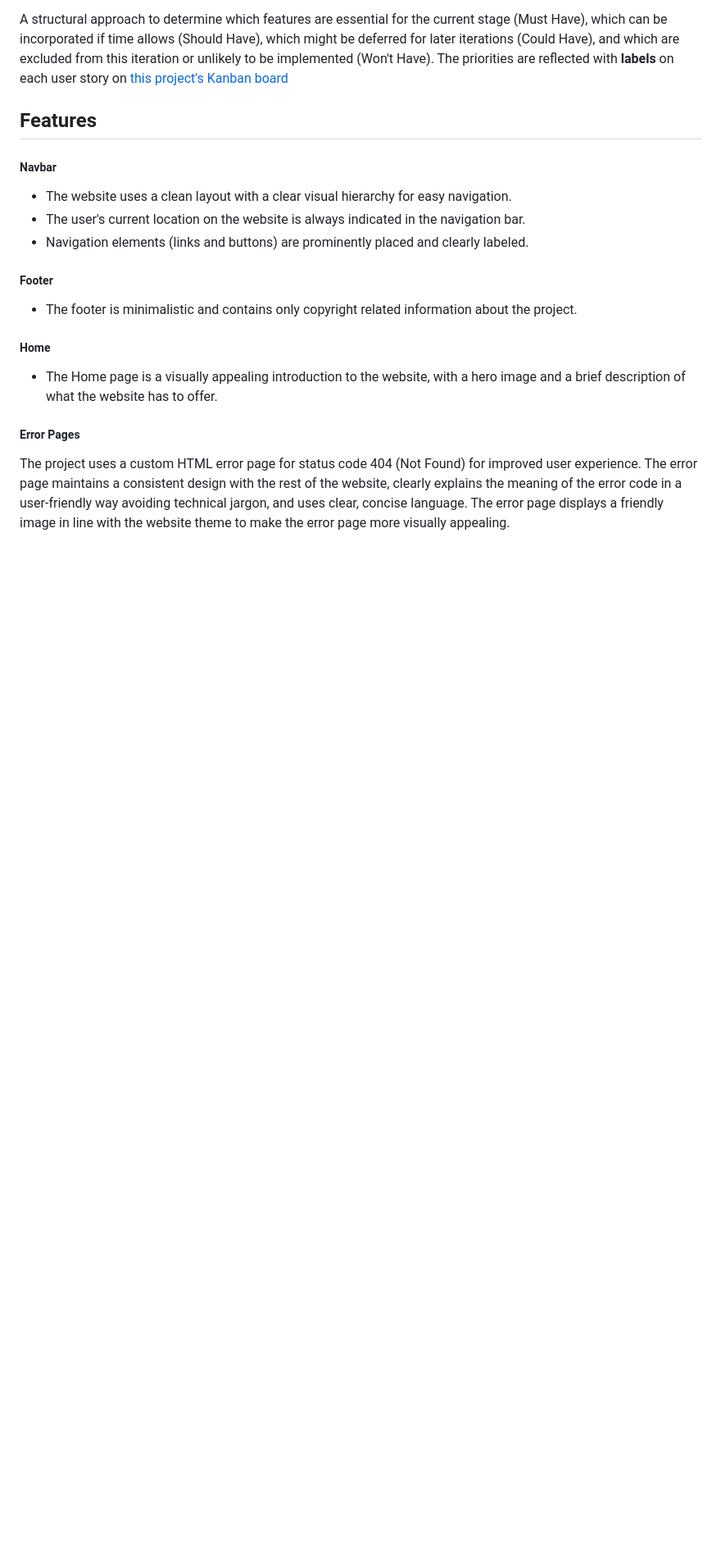
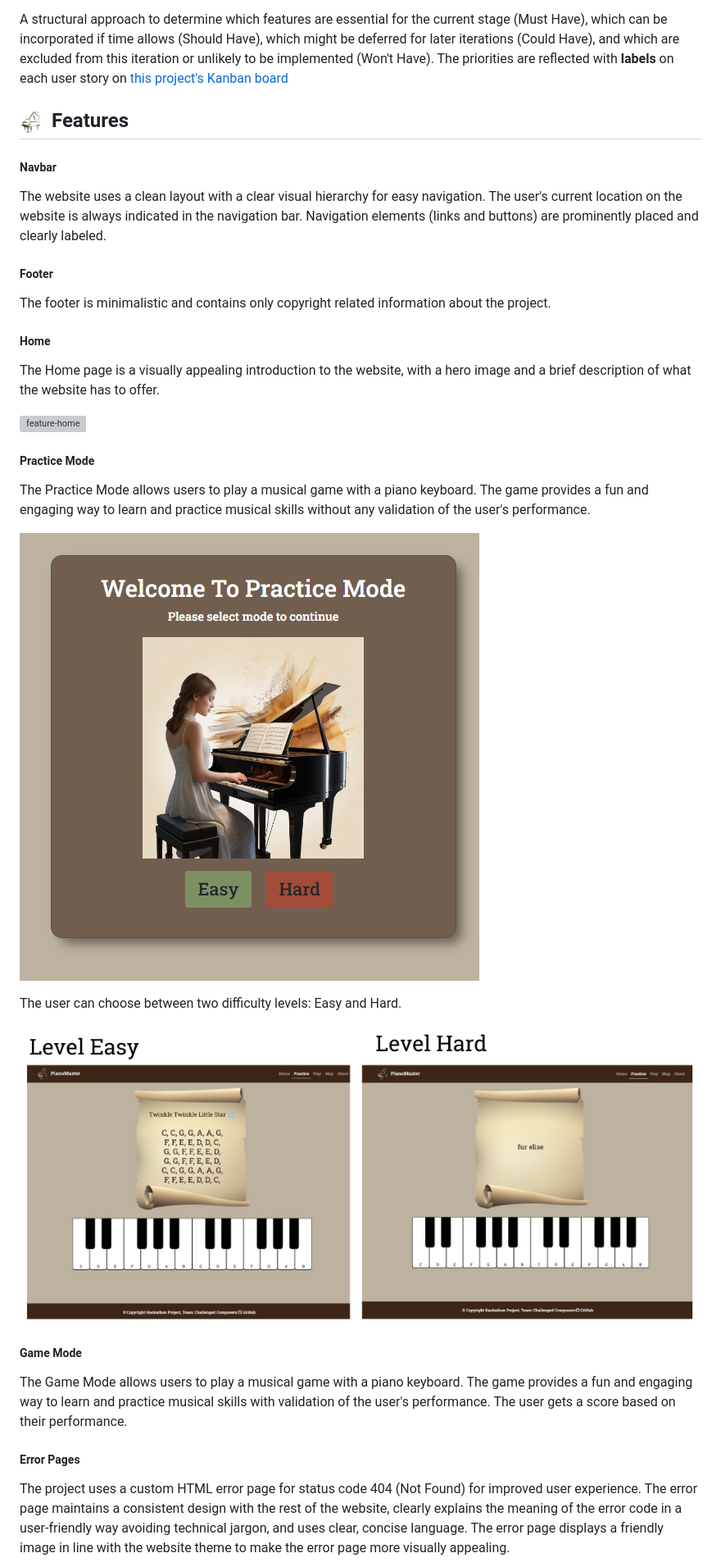
Before and after one commit to Mickjitsu/team_6_hackathon, a Markdown page: README.md, the part around the change printed below. Shown: that part at 82% size. Drawn GitHub-style; pictures changed too: documentation/feature-choice.png (added), documentation/feature-practise.png (added), documentation/logo-dark-xs.png (added); blank space fills up the shorter version; grey boxes are pictures that could not be loaded.

Commit message:
Update README: section features

```diff
--- a/README.md
+++ b/README.md
@@ -133,21 +130,37 @@ The acronym stands for Must Have, Should Have, Could Have, and Won't Have. To ef
 A structural approach to determine which features are essential for the current stage (Must Have), which can be incorporated if time allows (Should Have), which might be deferred for later iterations (Could Have), and which are excluded from this iteration or unlikely to be implemented (Won't Have).
 The priorities are reflected with **labels** on each user story on [this project's Kanban board](https://github.com/users/Mickjitsu/projects/3)
 
-## Features
+## ![logo-dark-xs](./documentation/logo-dark-xs.png) Features
 
 ##### Navbar
 
-- The website uses a clean layout with a clear visual hierarchy for easy navigation.
-- The user's current location on the website is always indicated in the navigation bar.
-- Navigation elements (links and buttons) are prominently placed and clearly labeled.
+The website uses a clean layout with a clear visual hierarchy for easy navigation.
+The user's current location on the website is always indicated in the navigation bar.
+Navigation elements (links and buttons) are prominently placed and clearly labeled.
 
 ##### Footer
 
-- The footer is minimalistic and contains only copyright related information about the project.
+The footer is minimalistic and contains only copyright related information about the project.
 
 ##### Home
 
-- The Home page is a visually appealing introduction to the website, with a hero image and a brief description of what the website has to offer.
+The Home page is a visually appealing introduction to the website, with a hero image and a brief description of what the website has to offer.
+
+![feature-home](./documentation/feature-home.png)
+
+##### Practice Mode
+
+The Practice Mode allows users to play a musical game with a piano keyboard. The game provides a fun and engaging way to learn and practice musical skills without any validation of the user's performance.
+
+![feature-choice](./documentation/feature-choice.png)
+
+The user can choose between two difficulty levels: Easy and Hard.
+
+![feature-practice](./documentation/feature-practise.png)
+
+##### Game Mode
+
+The Game Mode allows users to play a musical game with a piano keyboard. The game provides a fun and engaging way to learn and practice musical skills with validation of the user's performance. The user gets a score based on their performance.
 
 ##### Error Pages
 
```
Also changed, not shown: other parts of README.md (+21 -24 lines), documentation/feature-about-us-flipcard.png (added), documentation/feature-about-us.png (added), 1 other file.
